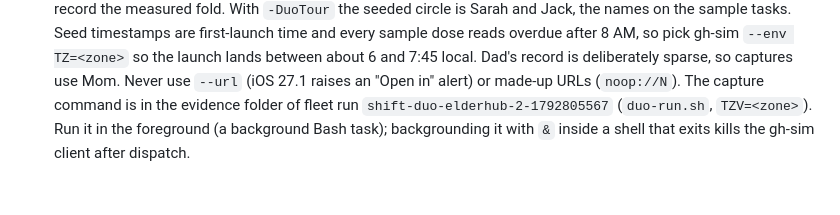
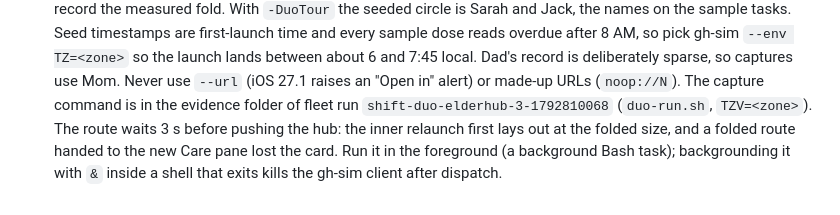
Before and after one commit to jackwallner/elderhub, a Markdown page: .claude/rules/iphone-duo.md, the part around the change. Drawn GitHub-style.

Commit message:
docs: Duo capture command location and route settle wait
Co-Authored-By: Claude Opus 5.5 <noreply@anthropic.com>

```diff
--- a/.claude/rules/iphone-duo.md
+++ b/.claude/rules/iphone-duo.md
@@ -73,6 +73,8 @@ paths:
   record is deliberately sparse, so captures use Mom. Never use `--url`
   (iOS 27.1 raises an "Open in" alert) or made-up URLs (`noop://N`).
   The capture command is in the evidence folder of fleet run
-  `shift-duo-elderhub-2-1792805567` (`duo-run.sh`, `TZV=<zone>`). Run it in the
+  `shift-duo-elderhub-3-1792810068` (`duo-run.sh`, `TZV=<zone>`). The route
+  waits 3 s before pushing the hub: the inner relaunch first lays out at the
+  folded size, and a folded route handed to the new Care pane lost the card. Run it in the
   foreground (a background Bash task); backgrounding it with `&` inside a
   shell that exits kills the gh-sim client after dispatch.
```
